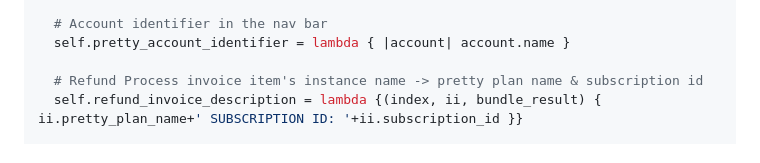
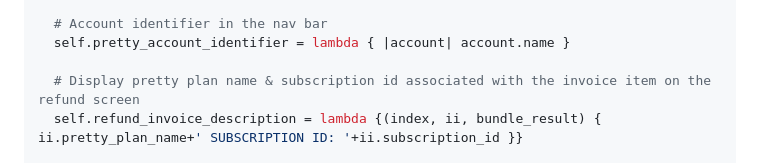
Before and after one commit to killbill/killbill-admin-ui-standalone, a Markdown page: CUSTOMIZATION.md, the part around the change. Drawn GitHub-style.

Commit message:
Updated comment as per suggestion.

```diff
--- a/CUSTOMIZATION.md
+++ b/CUSTOMIZATION.md
@@ -50,7 +50,7 @@ module Kaui
   # Account identifier in the nav bar
   self.pretty_account_identifier = lambda { |account| account.name }
 
-  # Refund Process invoice item's instance name -> pretty plan name & subscription id
+  # Display pretty plan name & subscription id associated with the invoice item on the refund screen
   self.refund_invoice_description = lambda {(index, ii, bundle_result) { ii.pretty_plan_name+' SUBSCRIPTION ID: '+ii.subscription_id }}
 
   # Columns to display in the account search page
```
